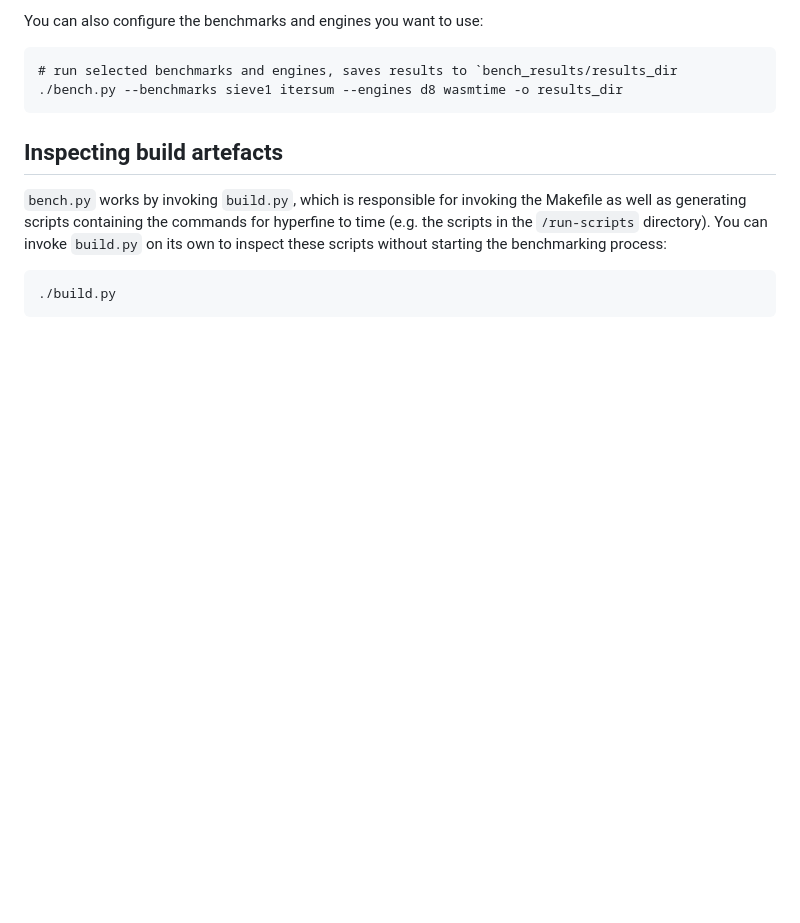
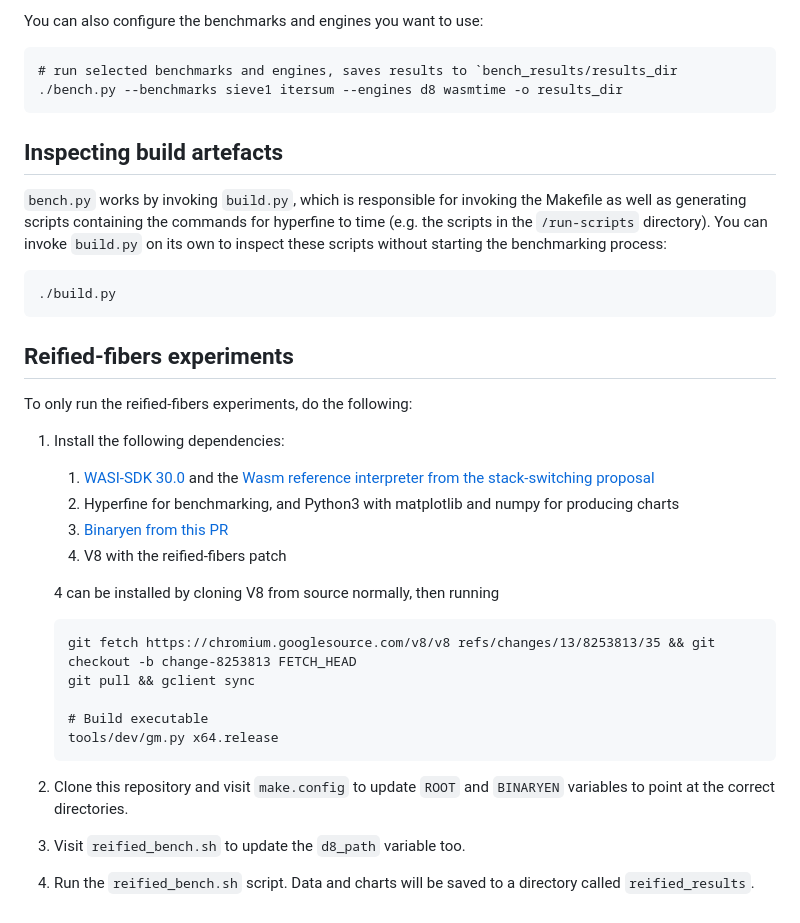
Before and after one commit to wasmfx/fiber-c, a Markdown page: README.md, the part around the change. Drawn GitHub-style; blank space fills up the shorter version.

Commit message:
Add section on reified-fibers

````diff
--- a/README.md
+++ b/README.md
@@ -81,3 +81,28 @@ starting the benchmarking process:
 ```
 ./build.py
 ```
+
+## Reified-fibers experiments
+To only run the reified-fibers experiments, do the following:
+
+1. Install the following dependencies:
+
+    1. [WASI-SDK 30.0](https://github.com/webassembly/wasi-sdk) and the [Wasm reference interpreter from the stack-switching proposal](https://github.com/WebAssembly/stack-switching/tree/main/interpreter)
+    2. Hyperfine for benchmarking, and Python3 with matplotlib and numpy for producing charts
+    3. [Binaryen from this PR](https://gitishub.com/WebAssembly/binaryen/pull/9015)
+    4. V8 with the reified-fibers patch
+
+    4 can be installed by cloning V8 from source normally, then running
+
+    ```
+    git fetch https://chromium.googlesource.com/v8/v8 refs/changes/13/8253813/35 && git checkout -b change-8253813 FETCH_HEAD
+    git pull && gclient sync
+
+    # Build executable
+    tools/dev/gm.py x64.release
+    ```
+2. Clone this repository and visit `make.config` to update `ROOT` and `BINARYEN` variables to point at the correct directories.
+
+3. Visit `reified_bench.sh` to update the `d8_path` variable too.
+
+4. Run the `reified_bench.sh` script. Data and charts will be saved to a directory called `reified_results`.
````
